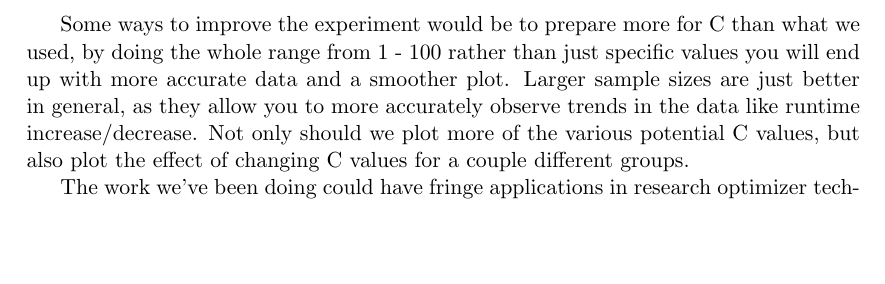
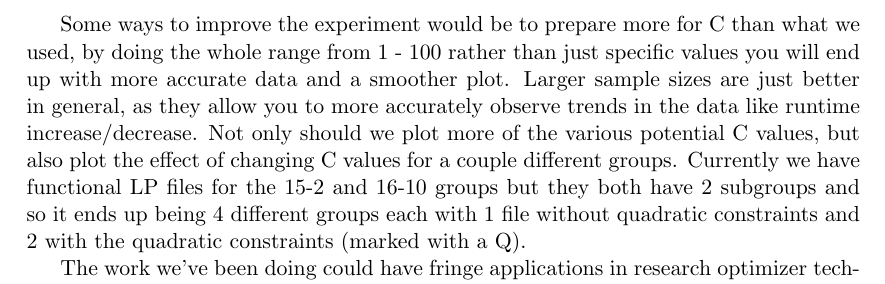
Before and after one commit to snider967/CS4999-FinalPaper, a LaTeX document (cs4999_report.tex): part of page 13 of 13, cut so that both start at the same text, the shorter picture padded with empty space. Compiled offline with pdfLaTeX.

Commit message:
recommendation edit

```diff
--- a/cs4999_report.tex
+++ b/cs4999_report.tex
@@ -472,7 +472,7 @@ None yet, but just got Ace-net account up, may go to the school ASAP to start ru
 
 Due to the time constraints of only having a term to work on the project, we didn't get to perform as many experiments to see the change (or lack thereof) in runtime when introducing the quadratic constraints as we would've liked to do. Much of the time was spent solving problems in both algorithm and data formatting. Now that we have a reliable method of building these infeasible systems, it would not be very difficult to run more experiments on various different groups. The results presented in this paper are simply preliminary results, however if our work was extended and more experimentation was done by a third party, we may be able to conclusively say wheither the runtimes were improved on or not when the LPs were subjected to the quadratic constraints.
 
-Some ways to improve the experiment would be to prepare more for C than what we used, by doing the whole range from 1 - 100 rather than just specific values you will end up with more accurate data and a smoother plot. Larger sample sizes are just better in general, as they allow you to more accurately observe trends in the data like runtime increase/decrease. Not only should we plot more of the various potential C values, but also plot the effect of changing C values for a couple different groups.
+Some ways to improve the experiment would be to prepare more for C than what we used, by doing the whole range from 1 - 100 rather than just specific values you will end up with more accurate data and a smoother plot. Larger sample sizes are just better in general, as they allow you to more accurately observe trends in the data like runtime increase/decrease. Not only should we plot more of the various potential C values, but also plot the effect of changing C values for a couple different groups. Currently we have functional LP files for the 15-2 and 16-10 groups but they both have 2 subgroups and so it ends up being 4 different groups each with 1 file without quadratic constraints and 2 with the quadratic constraints (marked with a Q).
 
 The work we've been doing could have fringe applications in research optimizer technology, in the case that the results indicate that some value of C makes the optimizer realize the problem is infeasible quicker than it does when it runs without the quadratic constraint. Unfortunately, due to time constraints, we only ended up getting minor calculations done, although all of the setup is done and well documented. This should aid any researcher who desires to fully complete the experiment. Also we will include a link to a repository containing our LP files and the SAGE code we used to get to the point we are at now (which will be located in the appendix). Using that repository, and the contents of this document should be sufficient to replicate our starting conditions.
 \end{document}
```
Also changed, not shown: cs4999_report.pdf, 2 other files.
